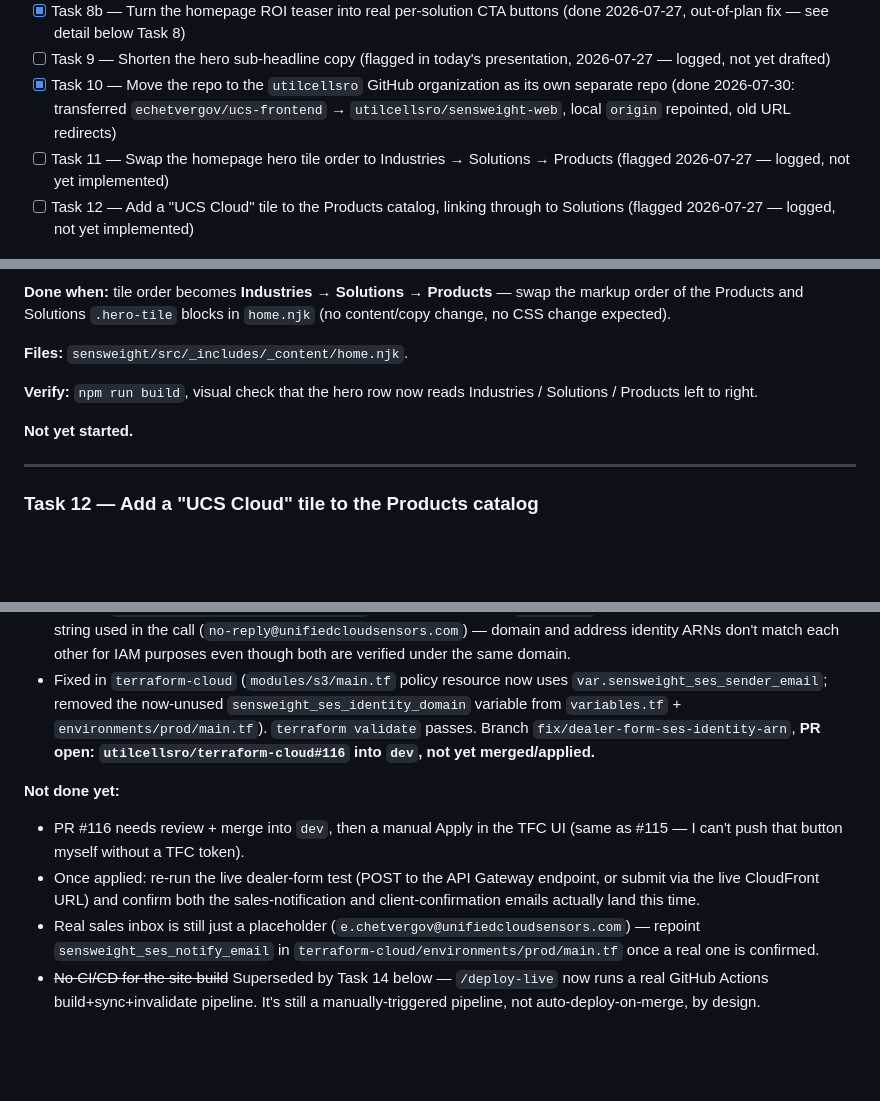
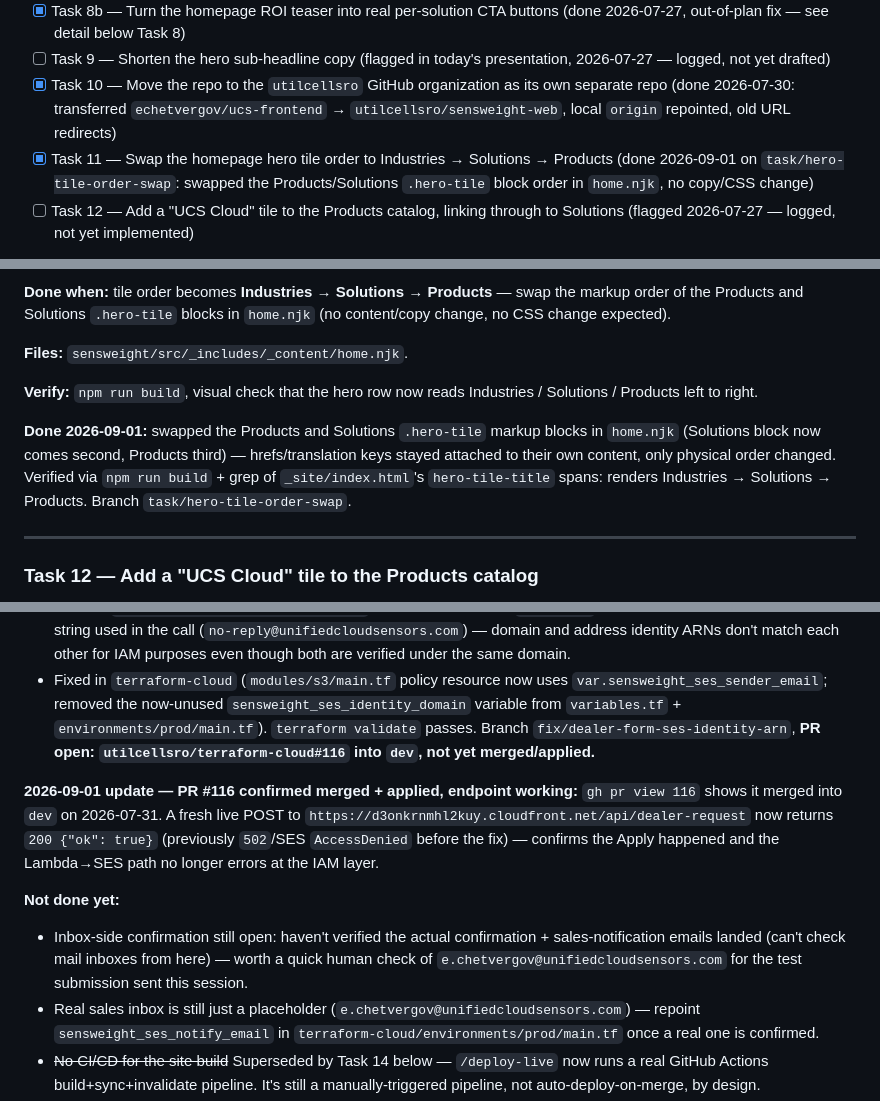
Before and after one commit to utilcellsro/sensweight-web, a Markdown page: TASKS.md, 3 parts joined by grey strips. Drawn GitHub-style; blank space fills up the shorter version.

Commit message:
Log Task 11 progress + confirm PR #116 applied and dealer-form endpoint working

```diff
--- a/TASKS.md
+++ b/TASKS.md
@@ -17,7 +17,7 @@ Full background: see CLAUDE.md's "Stakeholder feedback — JIC presentation (202
 - [x] Task 8b — Turn the homepage ROI teaser into real per-solution CTA buttons (done 2026-07-27, out-of-plan fix — see detail below Task 8)
 - [ ] Task 9 — Shorten the hero sub-headline copy (flagged in today's presentation, 2026-07-27 — logged, not yet drafted)
 - [x] Task 10 — Move the repo to the `utilcellsro` GitHub organization as its own separate repo (done 2026-07-30: transferred `echetvergov/ucs-frontend` → `utilcellsro/sensweight-web`, local `origin` repointed, old URL redirects)
-- [ ] Task 11 — Swap the homepage hero tile order to Industries → Solutions → Products (flagged 2026-07-27 — logged, not yet implemented)
+- [x] Task 11 — Swap the homepage hero tile order to Industries → Solutions → Products (done 2026-09-01 on `task/hero-tile-order-swap`: swapped the Products/Solutions `.hero-tile` block order in `home.njk`, no copy/CSS change)
 - [ ] Task 12 — Add a "UCS Cloud" tile to the Products catalog, linking through to Solutions (flagged 2026-07-27 — logged, not yet implemented)
 - [~] Task 13 — Real dealer-form backend: Lambda + API Gateway + AWS SES, emailing both client and salesman (infra applied to AWS, site deployed and live on the CloudFront default domain; first live test surfaced a real SES IAM bug — fix PR #116 open, needs merge + apply + retest — see detail below)
 - [x] Task 14 — Non-programmer dev workflow for a colleague: `/new-task`, `/local-deploy`, `/finish-task`, `/deploy-live` slash commands + Docker preview + GitHub Actions deploy (done 2026-07-31: merged to `main`, verified end-to-end including a real shared-IAM-role bug found and fixed along the way — see detail below)
@@ -250,7 +250,7 @@ Three sentences, ~60 words — long for a sub-headline sitting under a 4-line H1
 
 **Verify:** `npm run build`, visual check that the hero row now reads Industries / Solutions / Products left to right.
 
-**Not yet started.**
+**Done 2026-09-01:** swapped the Products and Solutions `.hero-tile` markup blocks in `home.njk` (Solutions block now comes second, Products third) — hrefs/translation keys stayed attached to their own content, only physical order changed. Verified via `npm run build` + grep of `_site/index.html`'s `hero-tile-title` spans: renders Industries → Solutions → Products. Branch `task/hero-tile-order-swap`.
 
 ---
 
@@ -297,9 +297,10 @@ Built on `task/sensweight-web-hosting` in `terraform-cloud` (extends `modules/s3
 - Ran the real end-to-end dealer-form test (both a direct API POST and the user's own live-site submission hit the same failure): **502, SES `AccessDenied`**. Root cause: the Lambda's IAM policy granted `ses:SendEmail` on the SES **domain** identity (`identity/unifiedcloudsensors.com`), but SES authorizes `SendEmail` against the exact **Source address** string used in the call (`no-reply@unifiedcloudsensors.com`) — domain and address identity ARNs don't match each other for IAM purposes even though both are verified under the same domain.
 - Fixed in `terraform-cloud` (`modules/s3/main.tf` policy resource now uses `var.sensweight_ses_sender_email`; removed the now-unused `sensweight_ses_identity_domain` variable from `variables.tf` + `environments/prod/main.tf`). `terraform validate` passes. Branch `fix/dealer-form-ses-identity-arn`, **PR open: `utilcellsro/terraform-cloud#116` into `dev`, not yet merged/applied.**
 
+**2026-09-01 update — PR #116 confirmed merged + applied, endpoint working:** `gh pr view 116` shows it merged into `dev` on 2026-07-31. A fresh live POST to `https://d3onkrnmhl2kuy.cloudfront.net/api/dealer-request` now returns `200 {"ok": true}` (previously `502`/SES `AccessDenied` before the fix) — confirms the Apply happened and the Lambda→SES path no longer errors at the IAM layer.
+
 **Not done yet:**
-- PR #116 needs review + merge into `dev`, then a manual Apply in the TFC UI (same as #115 — I can't push that button myself without a TFC token).
-- Once applied: re-run the live dealer-form test (POST to the API Gateway endpoint, or submit via the live CloudFront URL) and confirm both the sales-notification and client-confirmation emails actually land this time.
+- Inbox-side confirmation still open: haven't verified the actual confirmation + sales-notification emails landed (can't check mail inboxes from here) — worth a quick human check of `e.chetvergov@unifiedcloudsensors.com` for the test submission sent this session.
 - Real sales inbox is still just a placeholder (`e.chetvergov@unifiedcloudsensors.com`) — repoint `sensweight_ses_notify_email` in `terraform-cloud/environments/prod/main.tf` once a real one is confirmed.
 - ~~No CI/CD for the site build~~ Superseded by Task 14 below — `/deploy-live` now runs a real GitHub Actions build+sync+invalidate pipeline. It's still a manually-triggered pipeline, not auto-deploy-on-merge, by design.
 
```
